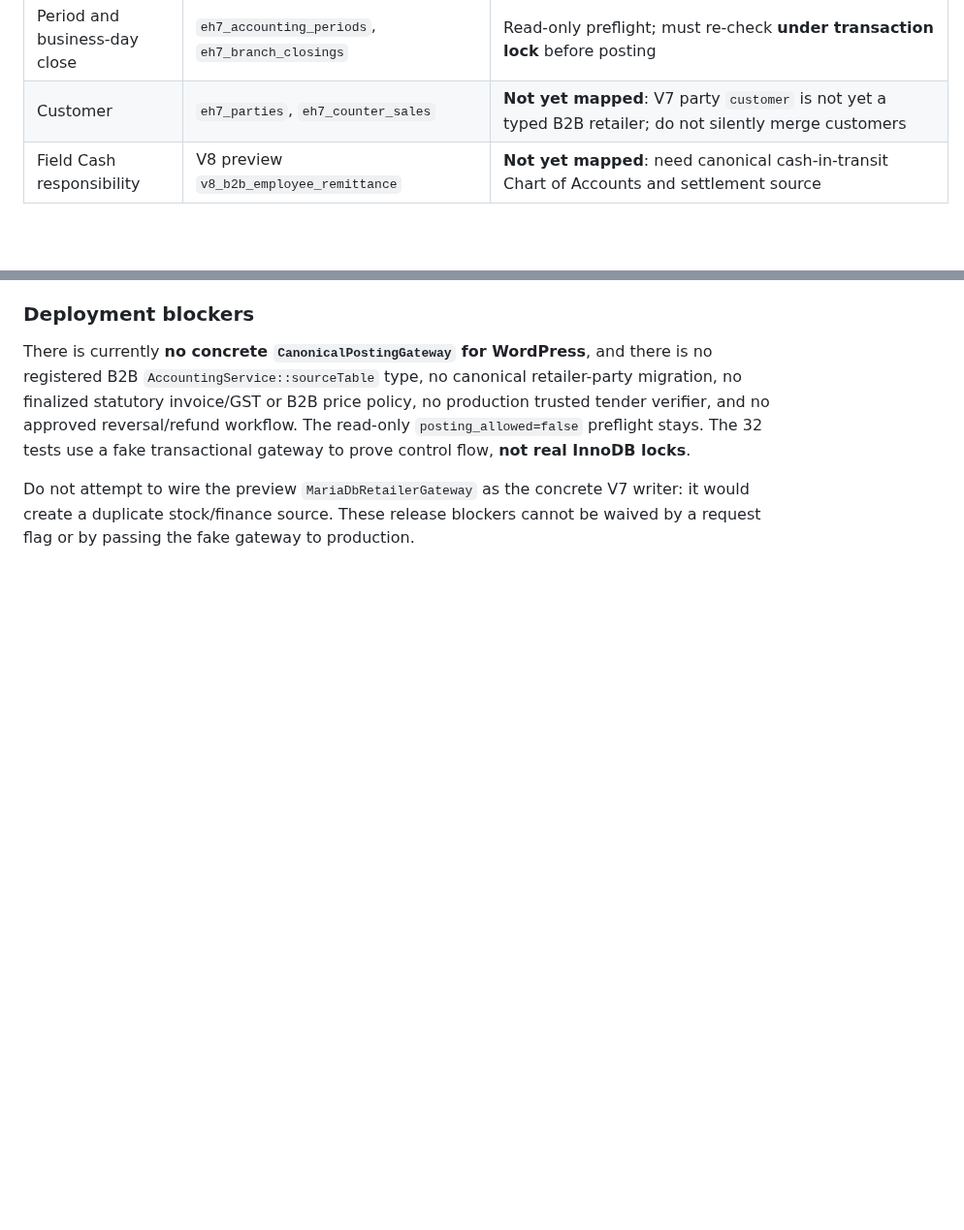
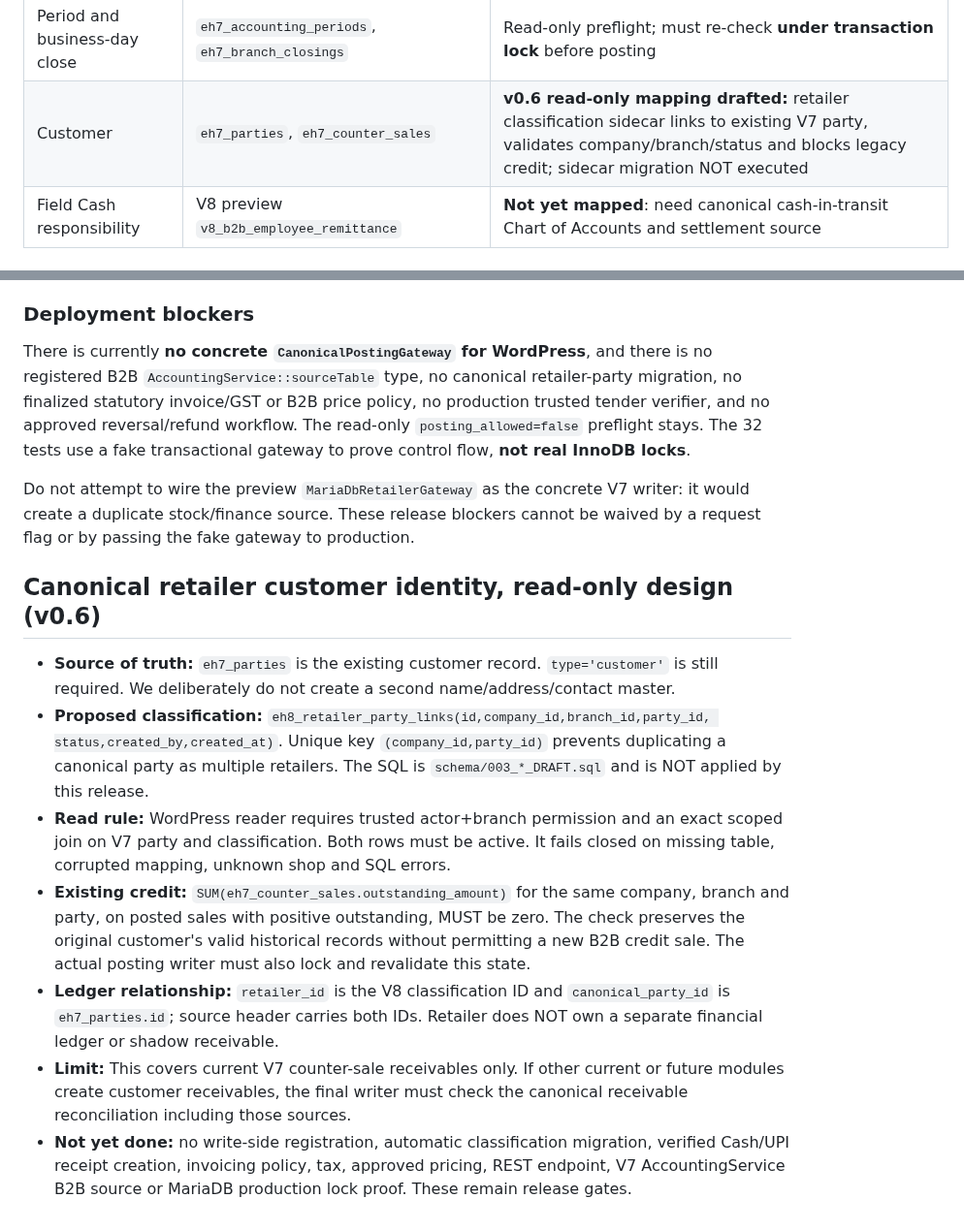
Before and after one commit to dvndrthakur64742-cpu/excel-herbal-erp-v7, a Markdown page: v8/requirements/CANONICAL_V7_MAPPING.md, 2 parts joined by grey strips. Shown at 97% size. GitHub-like rendering; blank space fills up the shorter version.

```diff
--- a/v8/requirements/CANONICAL_V7_MAPPING.md
+++ b/v8/requirements/CANONICAL_V7_MAPPING.md
@@ -17,7 +17,7 @@
 | Finance accounts | `eh7_accounts`, `AccountingService::accountByCode` | Resolve company-owned actual account IDs and validated types, never placeholder journal strings |
 | GL | `eh7_journal_entries`, `eh7_journal_lines`, `AccountingService::post` | **Canonical writer only**; requires newly supported journal source and existing company/period locks |
 | Period and business-day close | `eh7_accounting_periods`, `eh7_branch_closings` | Read-only preflight; must re-check **under transaction lock** before posting |
-| Customer | `eh7_parties`, `eh7_counter_sales` | **Not yet mapped**: V7 party `customer` is not yet a typed B2B retailer; do not silently merge customers |
+| Customer | `eh7_parties`, `eh7_counter_sales` | **v0.6 read-only mapping drafted:** retailer classification sidecar links to existing V7 party, validates company/branch/status and blocks legacy credit; sidecar migration NOT executed |
 | Field Cash responsibility | V8 preview `v8_b2b_employee_remittance` | **Not yet mapped**: need canonical cash-in-transit Chart of Accounts and settlement source |
 
 ## Deliverable in this step
@@ -69,3 +69,29 @@ The 32 tests use a fake transactional gateway to prove control flow, **not real
 Do not attempt to wire the preview `MariaDbRetailerGateway` as the concrete V7 writer: it
 would create a duplicate stock/finance source. These release blockers cannot be waived by a
 request flag or by passing the fake gateway to production.
+
+
+## Canonical retailer customer identity, read-only design (v0.6)
+
+- **Source of truth:** `eh7_parties` is the existing customer record. `type='customer'`
+  is still required. We deliberately do not create a second name/address/contact master.
+- **Proposed classification:** `eh8_retailer_party_links(id,company_id,branch_id,party_id,
+  status,created_by,created_at)`. Unique key `(company_id,party_id)` prevents duplicating
+  a canonical party as multiple retailers. The SQL is `schema/003_*_DRAFT.sql` and is NOT
+  applied by this release.
+- **Read rule:** WordPress reader requires trusted actor+branch permission and an exact
+  scoped join on V7 party and classification. Both rows must be active. It fails closed on
+  missing table, corrupted mapping, unknown shop and SQL errors.
+- **Existing credit:** `SUM(eh7_counter_sales.outstanding_amount)` for the same company,
+  branch and party, on posted sales with positive outstanding, MUST be zero. The check
+  preserves the original customer's valid historical records without permitting a new
+  B2B credit sale. The actual posting writer must also lock and revalidate this state.
+- **Ledger relationship:** `retailer_id` is the V8 classification ID and
+  `canonical_party_id` is `eh7_parties.id`; source header carries both IDs. Retailer
+  does NOT own a separate financial ledger or shadow receivable.
+- **Limit:** This covers current V7 counter-sale receivables only. If other current or
+  future modules create customer receivables, the final writer must check the canonical
+  receivable reconciliation including those sources.
+- **Not yet done:** no write-side registration, automatic classification migration,
+  verified Cash/UPI receipt creation, invoicing policy, tax, approved pricing, REST endpoint,
+  V7 AccountingService B2B source or MariaDB production lock proof. These remain release gates.
```
